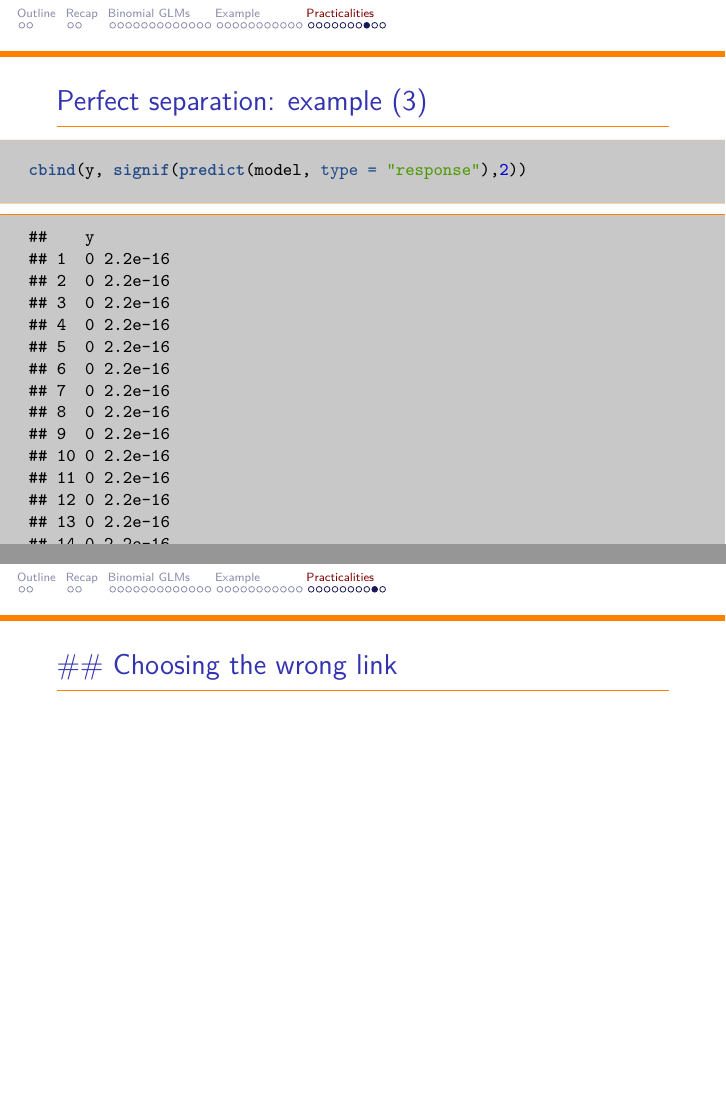
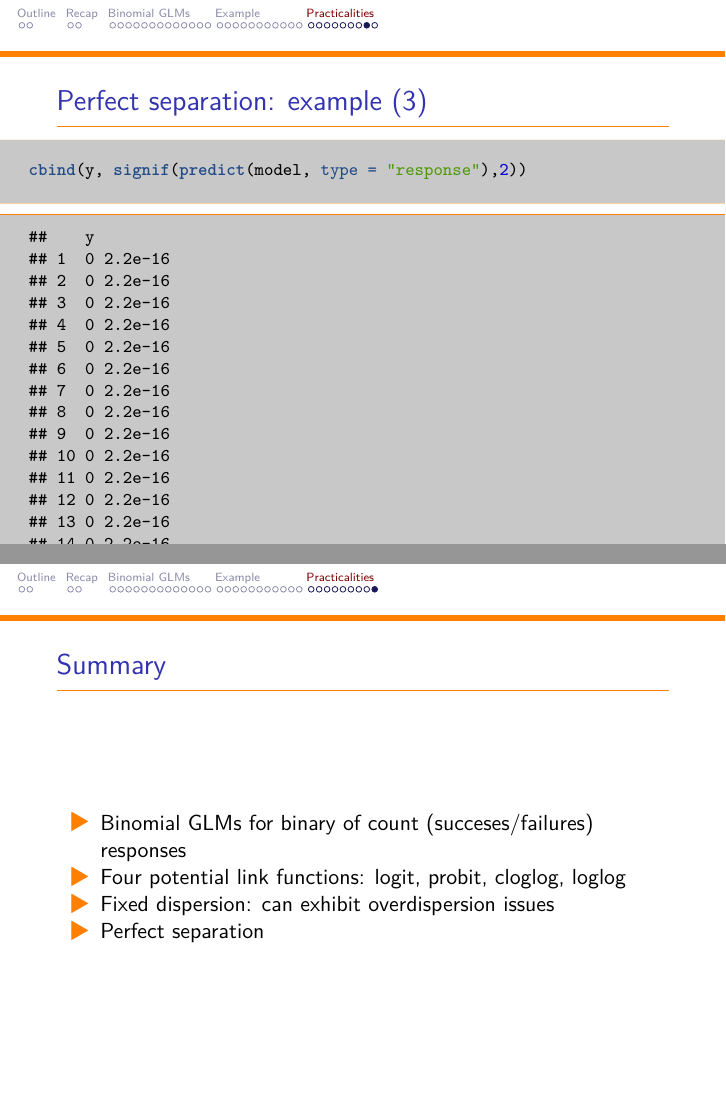
Before and after one commit to BertvanderVeen/GLM-workshop, an R Markdown document (3Wednesday/BinomialGLMs.Rmd): pages 37 and 38 of 39 before the commit and pages 37 and 38 of 38 after it, joined at a grey line. The pictures show the output file 3Wednesday/BinomialGLMs.pdf that the author committed with the source.

Commit message:
minor corrections

````diff
--- a/3Wednesday/BinomialGLMs.Rmd
+++ b/3Wednesday/BinomialGLMs.Rmd
@@ -550,8 +550,6 @@ summary(model)
 cbind(y, signif(predict(model, type = "response"),2))
 ```
 
-## Choosing the wrong link
---
 
 ## Summary
 
````
Also changed, not shown: 3Wednesday/BinomialGLMs.pdf, 3Wednesday/ModelComparison.pdf, 3Wednesday/ModelComparison_files/figure-beamer/unnamed-chunk-1-1.pdf, 3Wednesday/ModelComparison_files/figure-beamer/unnamed-chunk-2-1.pdf, 3Wednesday/ModelComparison_files/figure-beamer/unnamed-chunk-2-2.pdf, 3Wednesday/ModelComparison_files/figure-beamer/unnamed-chunk-2-3.pdf, 3Wednesday/ModelComparison_files/figure-beamer/unnamed-chunk-3-1.pdf, 3Wednesday/ModelComparison_files/figure-beamer/unnamed-chunk-9-1.pdf.
